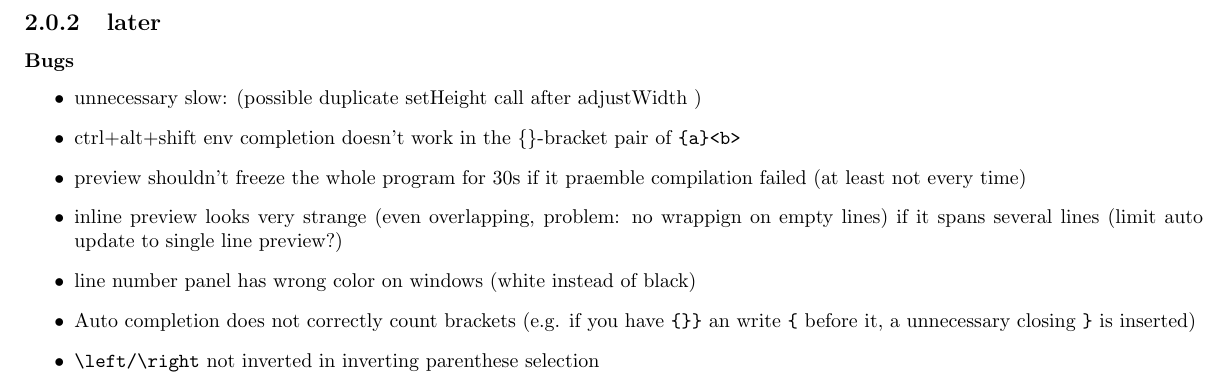
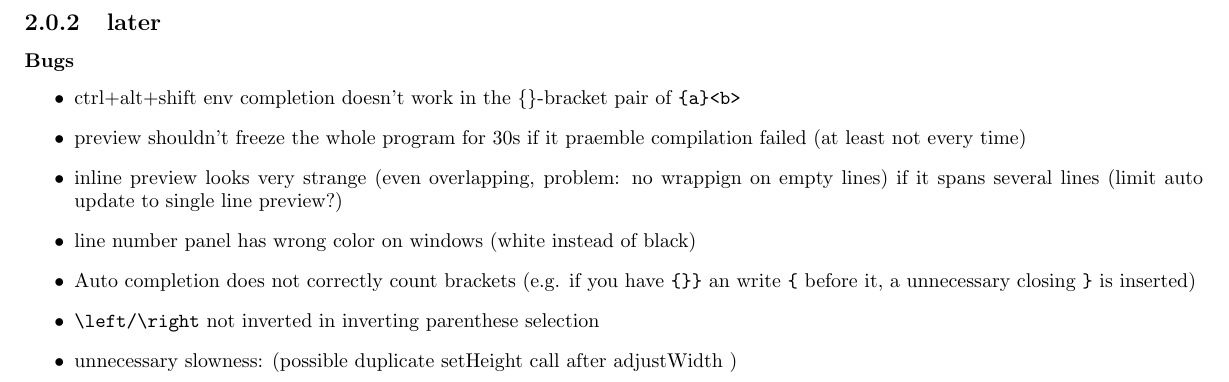
Before and after one commit to texstudio-org/texstudio-meta, a LaTeX thesis (development.tex): part of page 3 of 9, cut so that both start at the same text. Compiled offline with pdfLaTeX.

```diff
--- a/development.tex
+++ b/development.tex
@@ -76,13 +76,13 @@
 
 \subsubsection{Bugs}
 \begin{itemize}
-\item unnecessary slow: (possible duplicate setHeight call after adjustWidth )
 \item ctrl+alt+shift env completion doesn't work in the \{\}-bracket pair of \verb+{a}<b>+
 \item preview shouldn't freeze the whole program for 30s if it praemble compilation failed (at least not every time)
 \item inline preview looks very strange (even overlapping, problem: no wrappign on empty lines) if it spans several lines (limit auto update to single line preview?)
 \item line number panel has wrong color on windows (white instead of black)
 \item  Auto completion does not correctly count brackets (e.g. if you have \verb+{}}+ an write \verb+{+ before it, a unnecessary closing \verb+}+ is inserted)
 \item \verb+\left/\right+ not inverted in inverting parenthese selection
+\item unnecessary slowness: (possible duplicate setHeight call after adjustWidth )
 \item  Saving files clears messages
 \item codesnippt mit placeholder einfügen und rückgängig machen plaziert cursor an falscher column position => schreiben zerstört rückgängig (see failing, commented tests in codesnippet\_t)
 \item  env highlighting doesn't work if there are points in the env. name (e.g. \verb+\begin{a..s}+)
```
